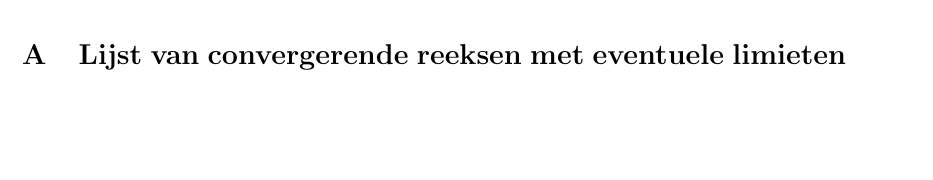
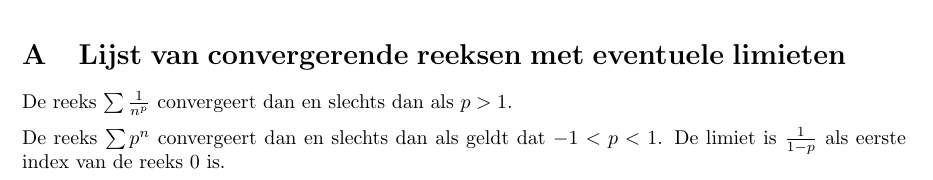
Before and after one commit to jonasvanderschaaf/samenvattingen, a LaTeX document (Analyse2/main.tex, which reads Analyse2/ReeksLijst.tex): part of page 4 of 4, cut so that both start at the same text, the shorter picture padded with empty space. Compiled offline with pdfLaTeX.

Commit message:
Add sequences to list of common sequences

```diff
--- a/Analyse2/ReeksLijst.tex
+++ b/Analyse2/ReeksLijst.tex
@@ -1 +1,4 @@
 \secnewpage{Lijst van convergerende reeksen met eventuele limieten}
+De reeks \(\sum\frac{1}{n^{p}}\) convergeert dan en slechts dan als \(p>1\).
+
+De reeks \(\sum p^{n}\) convergeert dan en slechts dan als geldt dat \(-1<p<1\). De limiet is \(\frac{1}{1-p}\) als eerste index van de reeks \(0\) is.
```
